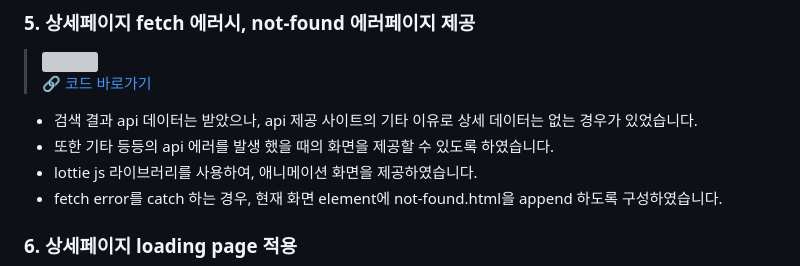
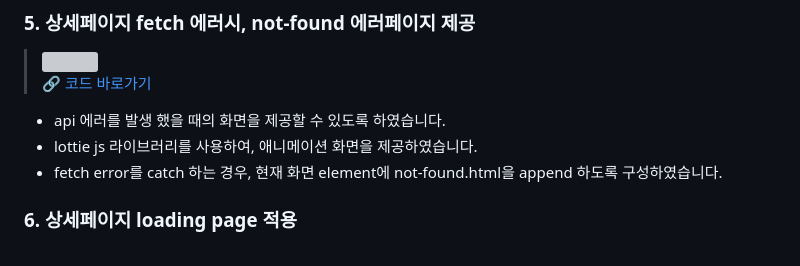
Before and after one commit to 1eeyerin/js-movie-site, a Markdown page: README.md, the part around the change. GitHub-like rendering; grey boxes are pictures that could not be loaded.

```diff
--- a/README.md
+++ b/README.md
@@ -56,8 +56,7 @@ gsap @3.12.5
 > <img src="https://github.com/1eeyerin/js-movie-site/assets/40863185/58d8ba1c-f24a-4417-8c86-38d2327fc6ae" width="330"><br/>
 > [🔗 코드 바로가기](https://github.com/1eeyerin/js-movie-site/blob/8a64a2a6e1070a88719a23315335313b9c8aadc0/js/utils/includeHTML.js#L28)
 
-- 검색 결과 api 데이터는 받았으나, api 제공 사이트의 기타 이유로 상세 데이터는 없는 경우가 있었습니다.
-- 또한 기타 등등의 api 에러를 발생 했을 때의 화면을 제공할 수 있도록 하였습니다.
+- api 에러를 발생 했을 때의 화면을 제공할 수 있도록 하였습니다.
 - lottie js 라이브러리를 사용하여, 애니메이션 화면을 제공하였습니다.
 - fetch error를 catch 하는 경우, 현재 화면 element에 not-found.html을 append 하도록 구성하였습니다.
 
```
